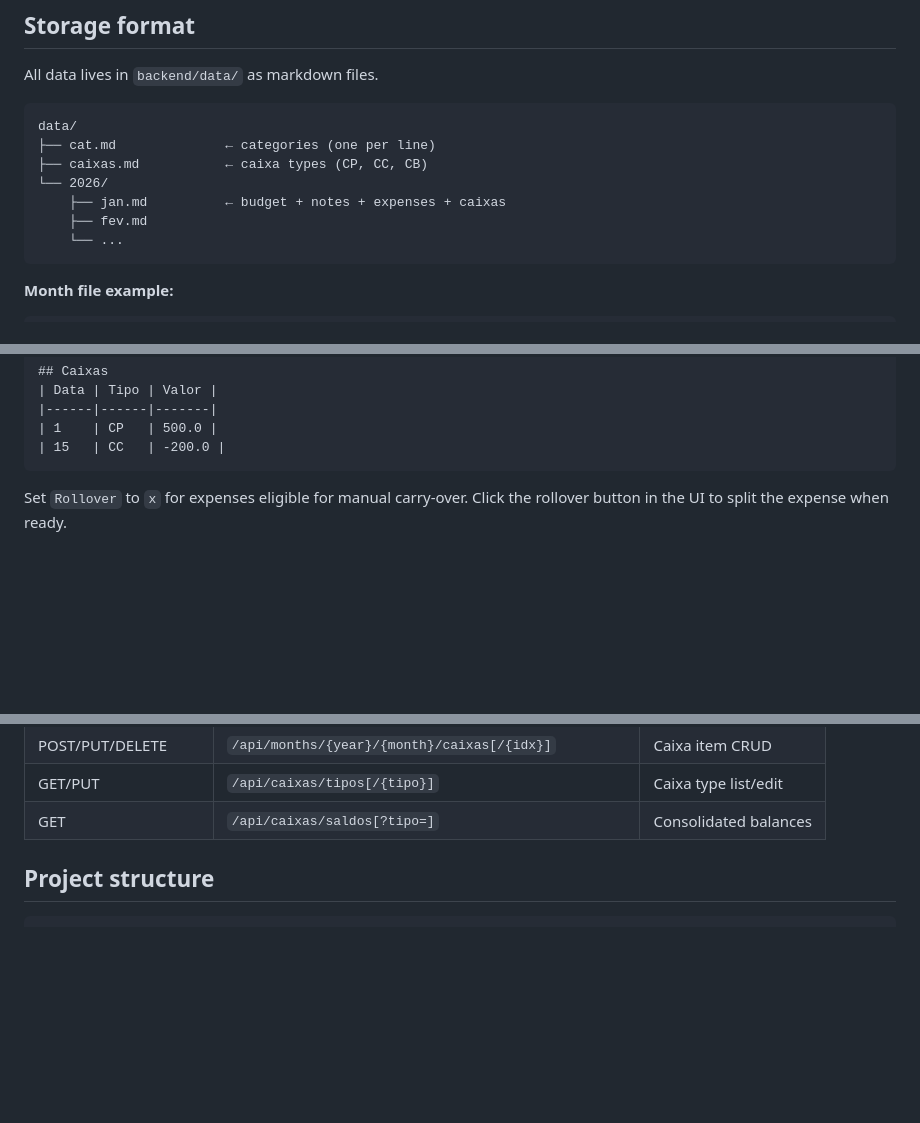
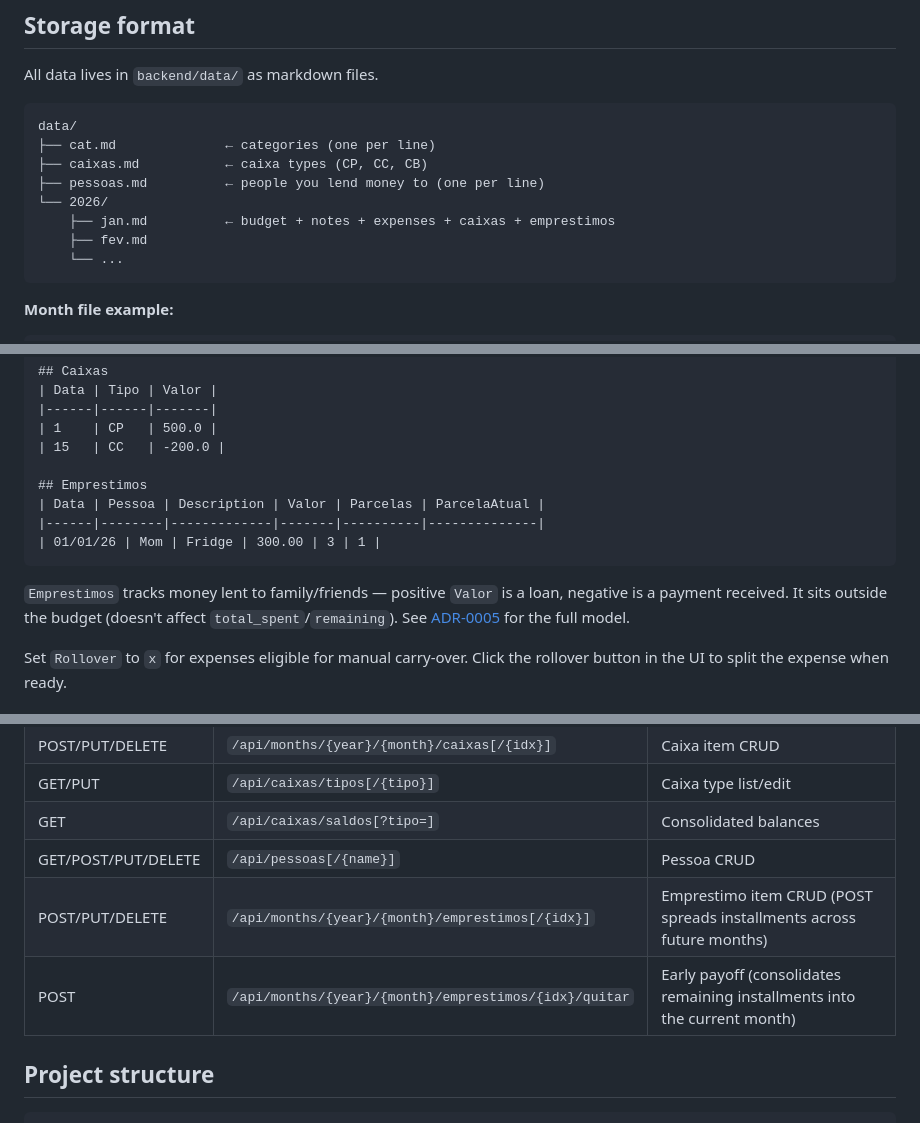
Before and after one commit to bliscosque/monthTrack, a Markdown page: README.md, 3 parts joined by grey strips. Drawn GitHub-style; blank space fills up the shorter version.

Commit message:
docs: document Empréstimos in README (storage format, API, test count)
README still described the pre-Empréstimos shape of the data dir and
API table, and the stale 35 -> 49 test count.

Co-Authored-By: Claude Sonnet 5 <noreply@anthropic.com>
Claude-Session: https://claude.ai/code/session_01VPGTbC9AXGnzVqcLeBBMYs

````diff
--- a/README.md
+++ b/README.md
@@ -26,8 +26,9 @@ All data lives in `backend/data/` as markdown files.
 data/
 ├── cat.md              ← categories (one per line)
 ├── caixas.md           ← caixa types (CP, CC, CB)
+├── pessoas.md          ← people you lend money to (one per line)
 └── 2026/
-    ├── jan.md          ← budget + notes + expenses + caixas
+    ├── jan.md          ← budget + notes + expenses + caixas + emprestimos
     ├── fev.md
     └── ...
 ```
@@ -48,7 +49,14 @@ Notas: My notes for the month
 |------|------|-------|
 | 1    | CP   | 500.0 |
 | 15   | CC   | -200.0 |
+
+## Emprestimos
+| Data | Pessoa | Description | Valor | Parcelas | ParcelaAtual |
+|------|--------|-------------|-------|----------|--------------|
+| 01/01/26 | Mom | Fridge | 300.00 | 3 | 1 |
 ```
+
+`Emprestimos` tracks money lent to family/friends — positive `Valor` is a loan, negative is a payment received. It sits outside the budget (doesn't affect `total_spent`/`remaining`). See [ADR-0005](docs/adr/0005-emprestimos.md) for the full model.
 
 Set `Rollover` to `x` for expenses eligible for manual carry-over. Click the
 rollover button in the UI to split the expense when ready.
@@ -71,6 +79,9 @@ rollover button in the UI to split the expense when ready.
 | POST/PUT/DELETE | `/api/months/{year}/{month}/caixas[/{idx}]` | Caixa item CRUD |
 | GET/PUT | `/api/caixas/tipos[/{tipo}]` | Caixa type list/edit |
 | GET | `/api/caixas/saldos[?tipo=]` | Consolidated balances |
+| GET/POST/PUT/DELETE | `/api/pessoas[/{name}]` | Pessoa CRUD |
+| POST/PUT/DELETE | `/api/months/{year}/{month}/emprestimos[/{idx}]` | Emprestimo item CRUD (POST spreads installments across future months) |
+| POST | `/api/months/{year}/{month}/emprestimos/{idx}/quitar` | Early payoff (consolidates remaining installments into the current month) |
 
 ## Project structure
 
````
Also changed, not shown: other parts of README.md (+1 -1 lines).
